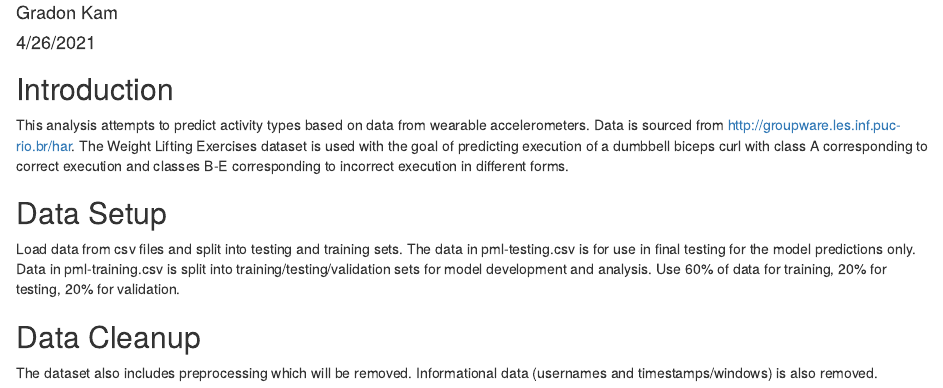
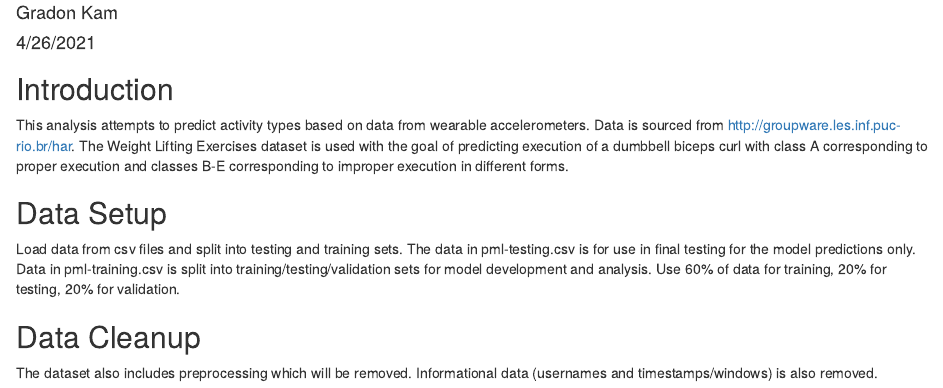
Before and after one commit to Gradon/pmlproject, an R Markdown document (pmlproject.Rmd): the page in a window 1100 px wide, from 70 px down. The pictures show the output file pmlproject.html that the author committed with the source, opened offline.

Commit message:
text updates

```diff
--- a/pmlproject.Rmd
+++ b/pmlproject.Rmd
@@ -12,7 +12,7 @@ knitr::opts_chunk$set(echo = TRUE)
 ## Introduction
 This analysis attempts to predict activity types based on data from wearable accelerometers.
 Data is sourced from http://groupware.les.inf.puc-rio.br/har.
-The Weight Lifting Exercises dataset is used with the goal of predicting execution of a dumbbell biceps curl with class A corresponding to correct execution and classes B-E corresponding to incorrect execution in different forms.
+The Weight Lifting Exercises dataset is used with the goal of predicting execution of a dumbbell biceps curl with class A corresponding to proper execution and classes B-E corresponding to improper execution in different forms.
 
 ## Data Setup
 Load data from csv files and split into testing and training sets. The data in pml-testing.csv is for use in final testing for the model predictions only. Data in pml-training.csv is split into training/testing/validation sets for model development and analysis. Use 60% of data for training, 20% for testing, 20% for validation.
```
Also changed, not shown: pmlproject.html.
